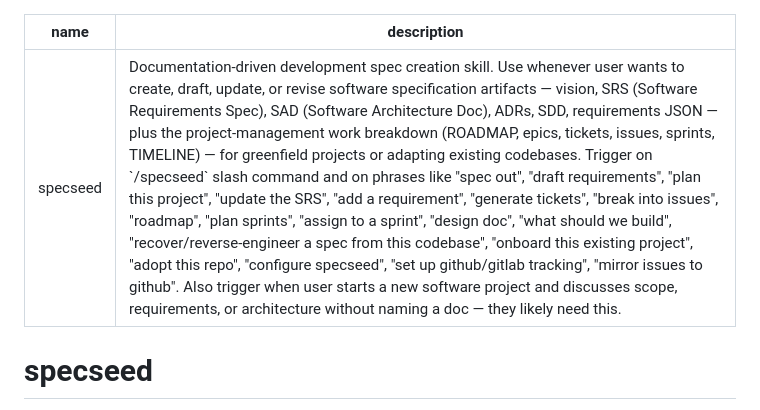
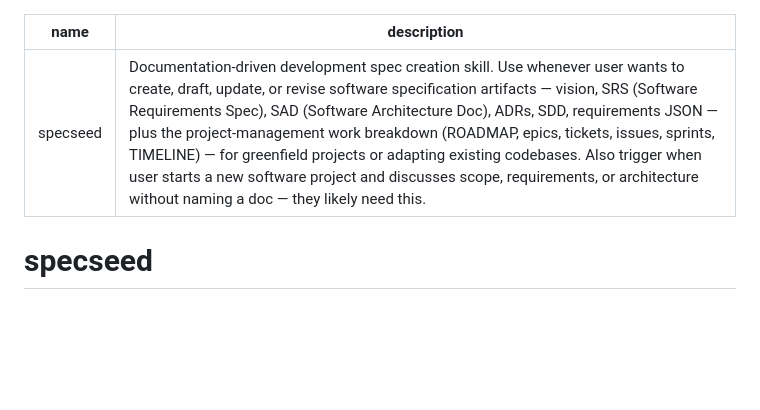
Before and after one commit to dboun/specseed, a Markdown page: skills/specseed/SKILL.md, the part around the change. GitHub-like rendering; blank space fills up the shorter version.

Commit message:
Reduce skill description

```diff
--- a/skills/specseed/SKILL.md
+++ b/skills/specseed/SKILL.md
@@ -1,6 +1,6 @@
 ---
 name: specseed
-description: Documentation-driven development spec creation skill. Use whenever user wants to create, draft, update, or revise software specification artifacts — vision, SRS (Software Requirements Spec), SAD (Software Architecture Doc), ADRs, SDD, requirements JSON — plus the project-management work breakdown (ROADMAP, epics, tickets, issues, sprints, TIMELINE) — for greenfield projects or adapting existing codebases. Trigger on `/specseed` slash command and on phrases like "spec out", "draft requirements", "plan this project", "update the SRS", "add a requirement", "generate tickets", "break into issues", "roadmap", "plan sprints", "assign to a sprint", "design doc", "what should we build", "recover/reverse-engineer a spec from this codebase", "onboard this existing project", "adopt this repo", "configure specseed", "set up github/gitlab tracking", "mirror issues to github". Also trigger when user starts a new software project and discusses scope, requirements, or architecture without naming a doc — they likely need this.
+description: Documentation-driven development spec creation skill. Use whenever user wants to create, draft, update, or revise software specification artifacts — vision, SRS (Software Requirements Spec), SAD (Software Architecture Doc), ADRs, SDD, requirements JSON — plus the project-management work breakdown (ROADMAP, epics, tickets, issues, sprints, TIMELINE) — for greenfield projects or adapting existing codebases. Also trigger when user starts a new software project and discusses scope, requirements, or architecture without naming a doc — they likely need this.
 ---
 
 # specseed
```
